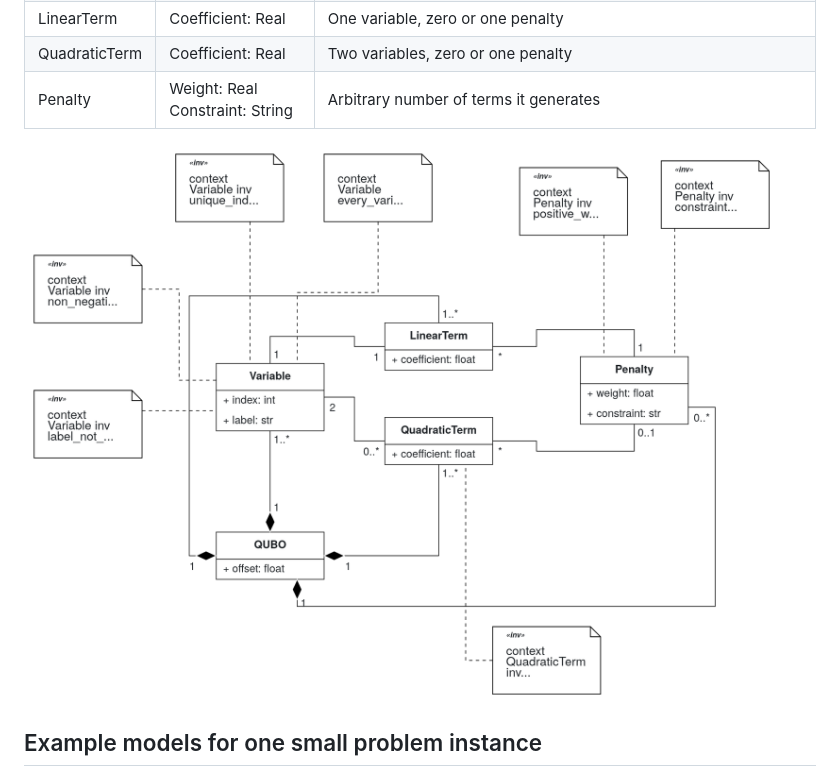
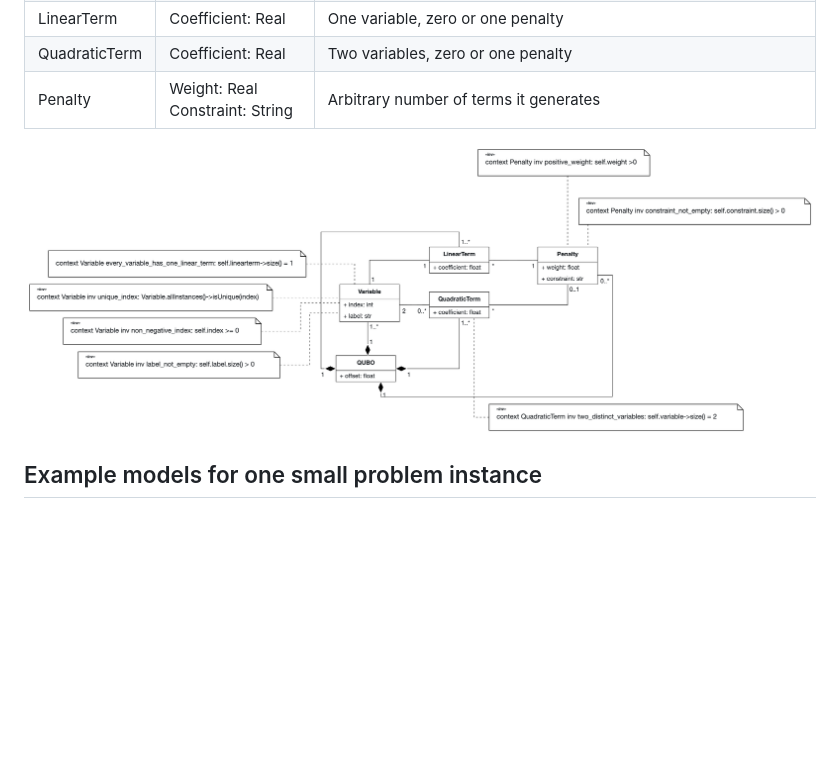
Before and after one commit to Alef-Keuffer/qmde, a Markdown page: docs/report_1.md, the part around the change. Drawn GitHub-style; pictures changed too: docs/imgs/solution-dsl-01.png (added); blank space fills up the shorter version.

Commit message:
Update `report_1.md` diagram and add new image asset

```diff
--- a/docs/report_1.md
+++ b/docs/report_1.md
@@ -59,7 +59,7 @@ I also used AI to get a workaround working locally which I can show the professo
 | QuadraticTerm | Coefficient: Real                    | Two variables, zero or one penalty                                          |
 | Penalty       | Weight: Real <br> Constraint: String | Arbitrary number of terms it generates                                      |
 
-![](./imgs/ff7f0c56-6007-4f0f-89d9-f2a8bf541f56.png)
+![](./imgs/solution-dsl-01.png)
 
 ## Example models for one small problem instance
 
```
